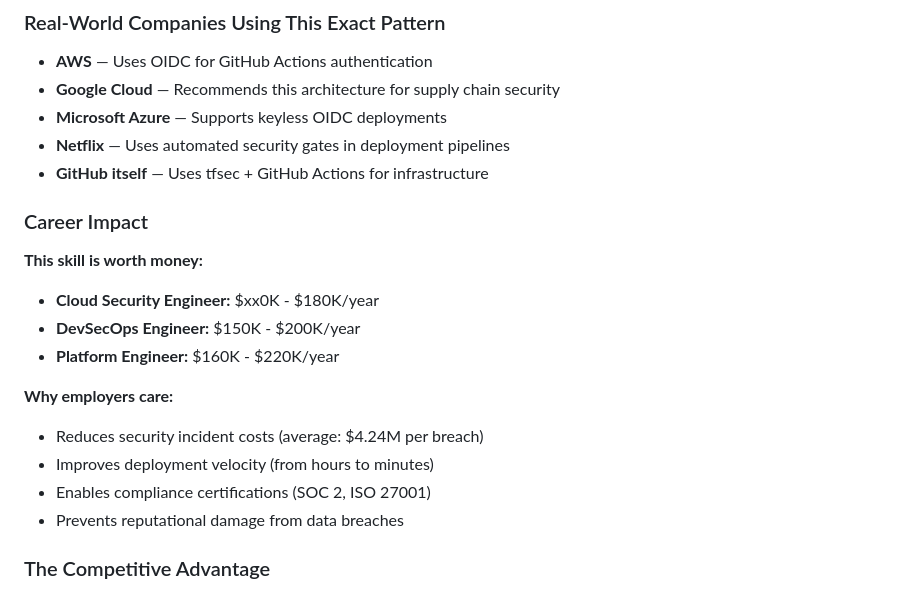
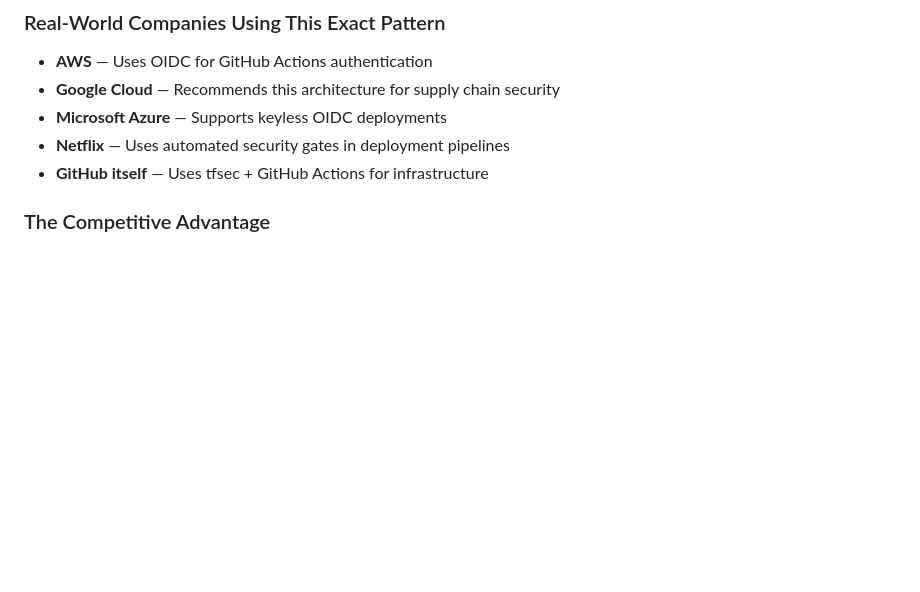
Before and after one commit to Wendtin/My-Portfolio, a Markdown page: README.md, the part around the change. Rendered like a GitHub page; blank space fills up the shorter version.

Commit message:
Updated: Add comprehensive README with WHY this lab matters

```diff
--- a/README.md
+++ b/README.md
@@ -62,19 +62,6 @@ This lab addresses **all of these risks** by implementing DevSecOps best practic
 - **Microsoft Azure** — Supports keyless OIDC deployments
 - **Netflix** — Uses automated security gates in deployment pipelines
 - **GitHub itself** — Uses tfsec + GitHub Actions for infrastructure
-
-### Career Impact
-
-**This skill is worth money:**
-- **Cloud Security Engineer:** $xx0K - $180K/year
-- **DevSecOps Engineer:** $150K - $200K/year
-- **Platform Engineer:** $160K - $220K/year
-
-**Why employers care:**
-- Reduces security incident costs (average: $4.24M per breach)
-- Improves deployment velocity (from hours to minutes)
-- Enables compliance certifications (SOC 2, ISO 27001)
-- Prevents reputational damage from data breaches
 
 ### The Competitive Advantage
 
```
